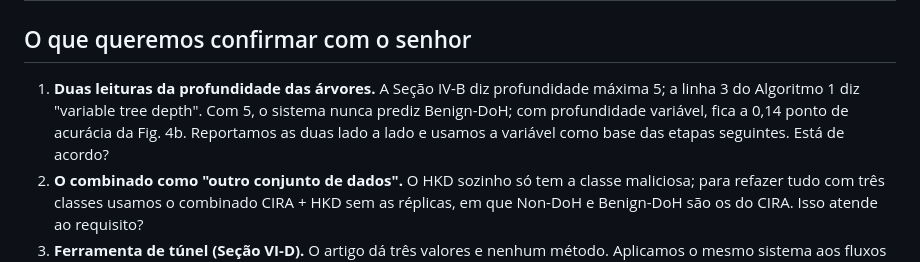
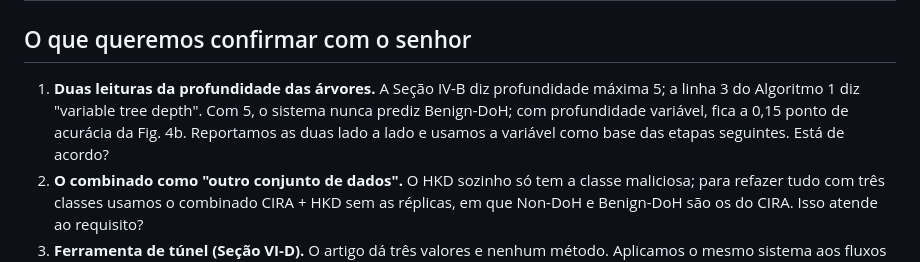
Before and after one commit to BrenoRev/Tecnicas_Ataque_Deteccao_Intrusao, a Markdown page: docs/09-acompanhamento-professor.md, the part around the change. Drawn GitHub-style.

Commit message:
docs: corrige a diferença de acurácia na página de status

```diff
--- a/docs/09-acompanhamento-professor.md
+++ b/docs/09-acompanhamento-professor.md
@@ -23,7 +23,7 @@ Preparada em 08/10/2026 para o encontro de 10/11/2026. Atualizar a data e a seç
 
 ## O que queremos confirmar com o senhor
 
-1. **Duas leituras da profundidade das árvores.** A Seção IV-B diz profundidade máxima 5; a linha 3 do Algoritmo 1 diz "variable tree depth". Com 5, o sistema nunca prediz Benign-DoH; com profundidade variável, fica a 0,14 ponto de acurácia da Fig. 4b. Reportamos as duas lado a lado e usamos a variável como base das etapas seguintes. Está de acordo?
+1. **Duas leituras da profundidade das árvores.** A Seção IV-B diz profundidade máxima 5; a linha 3 do Algoritmo 1 diz "variable tree depth". Com 5, o sistema nunca prediz Benign-DoH; com profundidade variável, fica a 0,15 ponto de acurácia da Fig. 4b. Reportamos as duas lado a lado e usamos a variável como base das etapas seguintes. Está de acordo?
 2. **O combinado como "outro conjunto de dados".** O HKD sozinho só tem a classe maliciosa; para refazer tudo com três classes usamos o combinado CIRA + HKD sem as réplicas, em que Non-DoH e Benign-DoH são os do CIRA. Isso atende ao requisito?
 3. **Ferramenta de túnel (Seção VI-D).** O artigo dá três valores e nenhum método. Aplicamos o mesmo sistema aos fluxos maliciosos, com as três ferramentas como classes, e declaramos que é leitura nossa. Serve?
 4. **Formato.** Limite de páginas e idioma do relatório; repositório público ou privado; se o uso de assistente de IA precisa ser declarado no texto.
```
